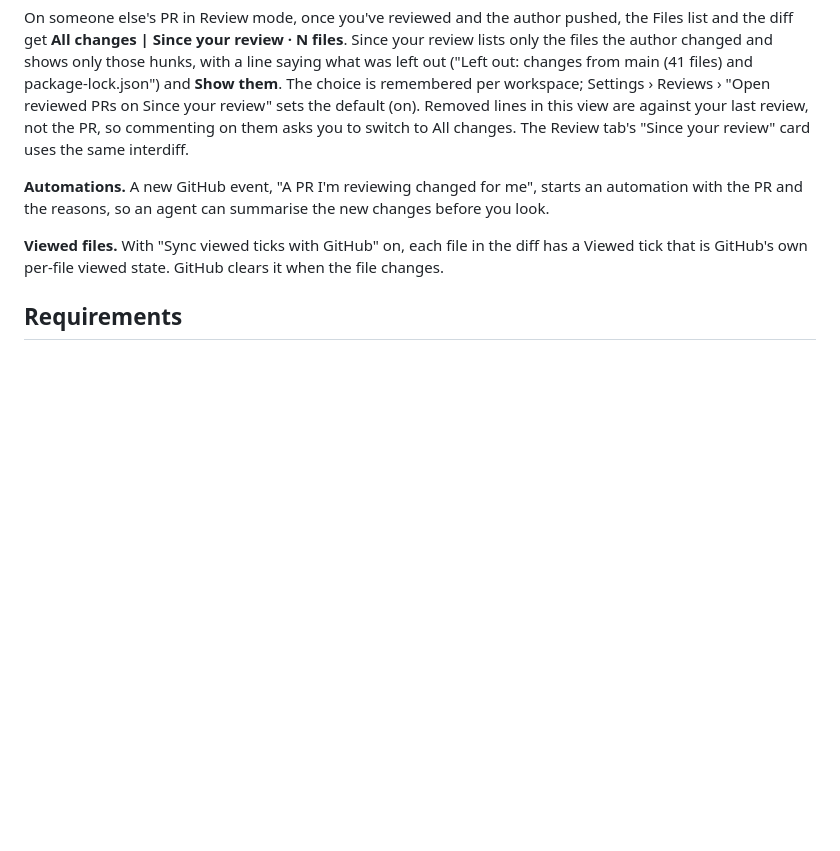
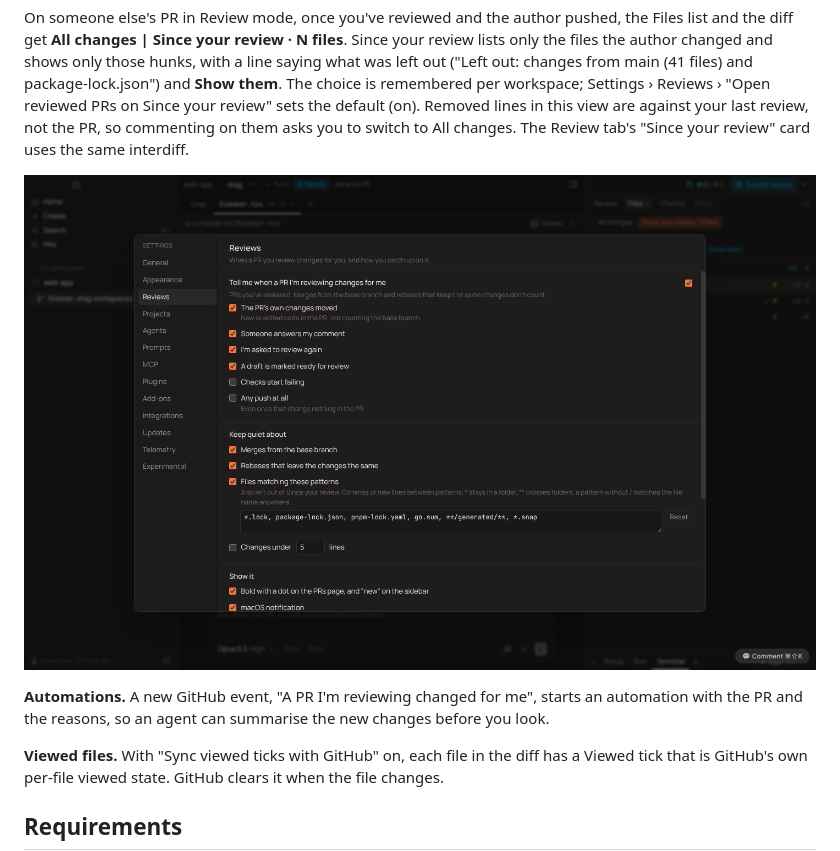
Before and after one commit to Benbentwo/choo-choo, a Markdown page: docs/prd/review-updates.md, the part around the change. Drawn GitHub-style; pictures changed too: docs/media/review-updates-settings.png (added); blank space fills up the shorter version.

```diff
--- a/docs/prd/review-updates.md
+++ b/docs/prd/review-updates.md
@@ -52,6 +52,8 @@ Keep quiet about: merges from the base branch (on), rebases that leave the chang
 
 On someone else's PR in Review mode, once you've reviewed and the author pushed, the Files list and the diff get **All changes | Since your review · N files**. Since your review lists only the files the author changed and shows only those hunks, with a line saying what was left out ("Left out: changes from main (41 files) and package-lock.json") and **Show them**. The choice is remembered per workspace; Settings › Reviews › "Open reviewed PRs on Since your review" sets the default (on). Removed lines in this view are against your last review, not the PR, so commenting on them asks you to switch to All changes. The Review tab's "Since your review" card uses the same interdiff.
 
+![Settings › Reviews](../media/review-updates-settings.png)
+
 **Automations.** A new GitHub event, "A PR I'm reviewing changed for me", starts an automation with the PR and the reasons, so an agent can summarise the new changes before you look.
 
 **Viewed files.** With "Sync viewed ticks with GitHub" on, each file in the diff has a Viewed tick that is GitHub's own per-file viewed state. GitHub clears it when the file changes.
```
Also changed, not shown: docs/PARITY.md (+1 -0 lines), docs/prd/pr-inbox.md (+3 -2 lines), 14 other files.
